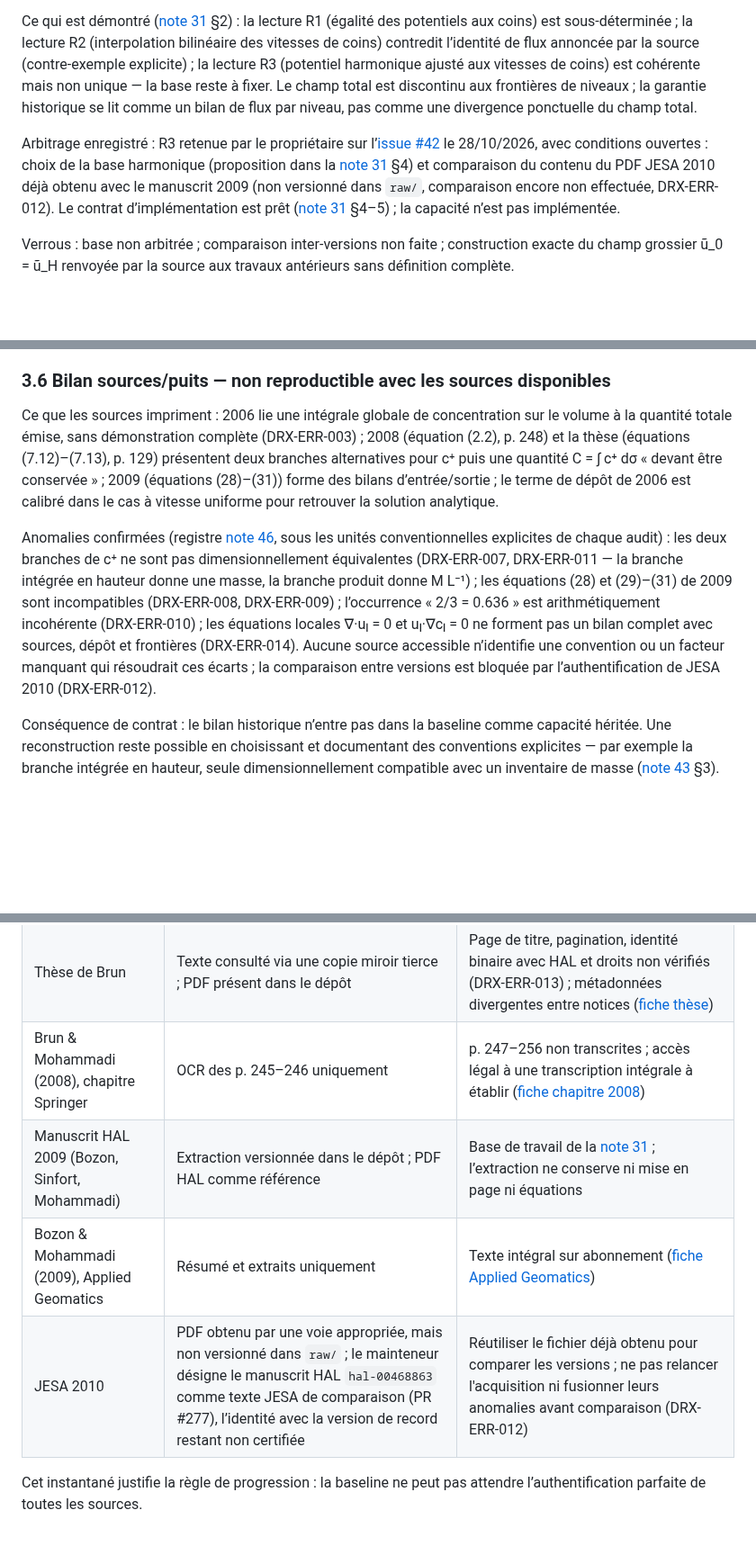
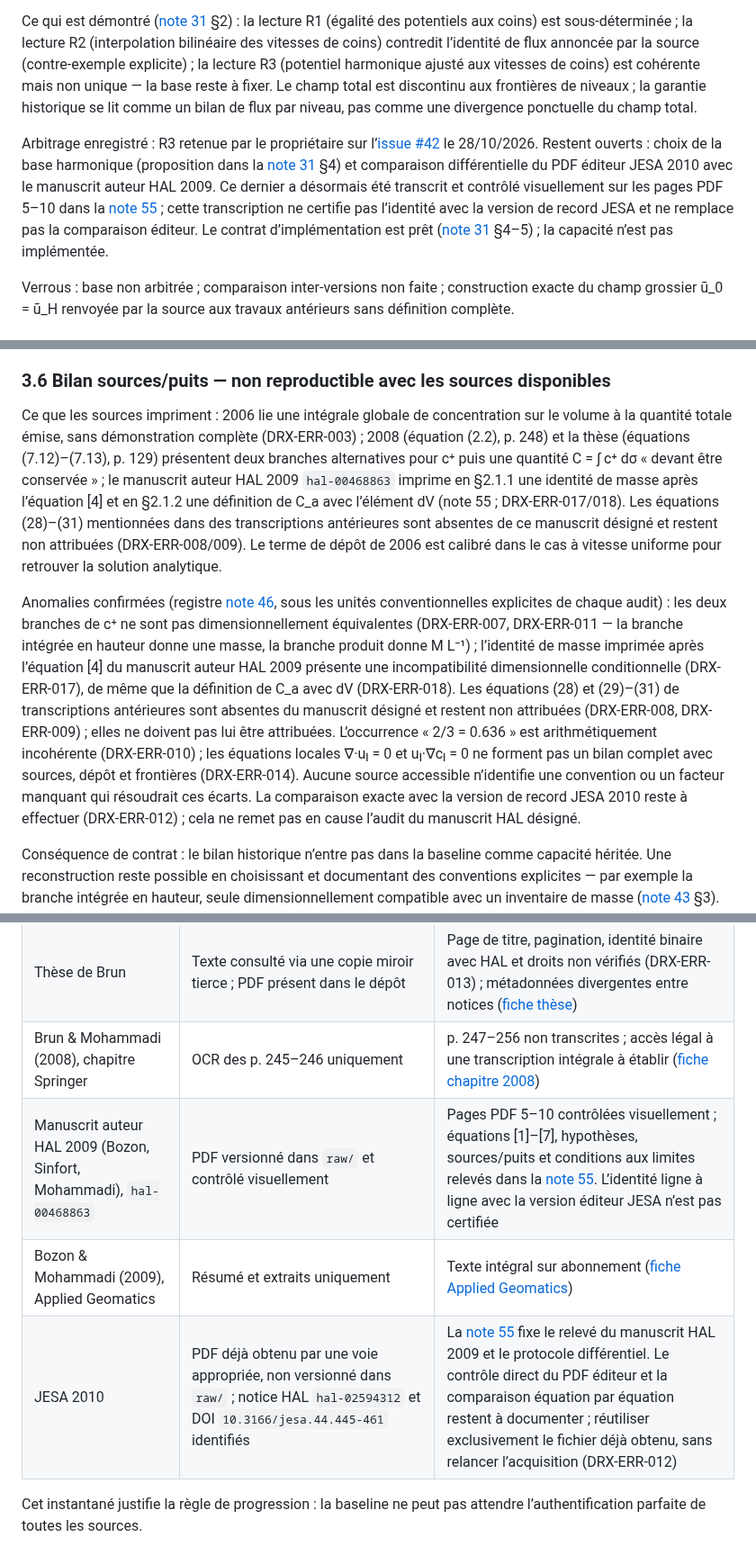
Before and after one commit to JM-Brun/J-DriftX, a Markdown page: docs/47-contrat-minimal-baseline.md, 3 parts joined by grey strips. Shown at 90% size. Drawn GitHub-style; blank space fills up the shorter version.

Commit message:
docs: reconcile baseline contract with 2009 manuscript audit

```diff
--- a/docs/47-contrat-minimal-baseline.md
+++ b/docs/47-contrat-minimal-baseline.md
@@ -60,7 +60,7 @@ Ce que la source imprime : le manuscrit HAL 2009 (§2.1.1), transcrit dans la [n
 
 Ce qui est démontré ([note 31](31-investigation-champ-multiniveaux.md) §2) : la lecture R1 (égalité des potentiels aux coins) est sous-déterminée ; la lecture R2 (interpolation bilinéaire des vitesses de coins) contredit l’identité de flux annoncée par la source (contre-exemple explicite) ; la lecture R3 (potentiel harmonique ajusté aux vitesses de coins) est cohérente mais non unique — la base reste à fixer. Le champ total est discontinu aux frontières de niveaux ; la garantie historique se lit comme un bilan de flux par niveau, pas comme une divergence ponctuelle du champ total.
 
-Arbitrage enregistré : R3 retenue par le propriétaire sur l’[issue #42](https://github.com/JM-Brun/J-DriftX/issues/42) le 28/10/2026, avec conditions ouvertes : choix de la base harmonique (proposition dans la [note 31](31-investigation-champ-multiniveaux.md) §4) et comparaison du contenu du PDF JESA 2010 déjà obtenu avec le manuscrit 2009 (non versionné dans `raw/`, comparaison encore non effectuée, DRX-ERR-012). Le contrat d’implémentation est prêt ([note 31](31-investigation-champ-multiniveaux.md) §4–5) ; la capacité n’est pas implémentée.
+Arbitrage enregistré : R3 retenue par le propriétaire sur l’[issue #42](https://github.com/JM-Brun/J-DriftX/issues/42) le 28/10/2026. Restent ouverts : choix de la base harmonique (proposition dans la [note 31](31-investigation-champ-multiniveaux.md) §4) et comparaison différentielle du PDF éditeur JESA 2010 avec le manuscrit auteur HAL 2009. Ce dernier a désormais été transcrit et contrôlé visuellement sur les pages PDF 5–10 dans la [note 55](55-releve-equations-manuscrit-2009-comparaison-jesa.md) ; cette transcription ne certifie pas l’identité avec la version de record JESA et ne remplace pas la comparaison éditeur. Le contrat d’implémentation est prêt ([note 31](31-investigation-champ-multiniveaux.md) §4–5) ; la capacité n’est pas implémentée.
 
 Verrous : base non arbitrée ; comparaison inter-versions non faite ; construction exacte du champ grossier ũ_0 = ũ_H renvoyée par la source aux travaux antérieurs sans définition complète.
 
@@ -84,9 +84,9 @@ Verrous : formulation mathématique non ambiguë de l’équation (4) (toute cor
 
 ### 3.6 Bilan sources/puits — non reproductible avec les sources disponibles
 
-Ce que les sources impriment : 2006 lie une intégrale globale de concentration sur le volume à la quantité totale émise, sans démonstration complète (DRX-ERR-003) ; 2008 (équation (2.2), p. 248) et la thèse (équations (7.12)–(7.13), p. 129) présentent deux branches alternatives pour c⁺ puis une quantité C = ∫ c⁺ dσ « devant être conservée » ; 2009 (équations (28)–(31)) forme des bilans d’entrée/sortie ; le terme de dépôt de 2006 est calibré dans le cas à vitesse uniforme pour retrouver la solution analytique.
+Ce que les sources impriment : 2006 lie une intégrale globale de concentration sur le volume à la quantité totale émise, sans démonstration complète (DRX-ERR-003) ; 2008 (équation (2.2), p. 248) et la thèse (équations (7.12)–(7.13), p. 129) présentent deux branches alternatives pour c⁺ puis une quantité C = ∫ c⁺ dσ « devant être conservée » ; le manuscrit auteur HAL 2009 `hal-00468863` imprime en §2.1.1 une identité de masse après l’équation [4] et en §2.1.2 une définition de C_a avec l’élément dV (note 55 ; DRX-ERR-017/018). Les équations (28)–(31) mentionnées dans des transcriptions antérieures sont absentes de ce manuscrit désigné et restent non attribuées (DRX-ERR-008/009). Le terme de dépôt de 2006 est calibré dans le cas à vitesse uniforme pour retrouver la solution analytique.
 
-Anomalies confirmées (registre [note 46](46-registre-erreurs-incoherences-documentaires.md), sous les unités conventionnelles explicites de chaque audit) : les deux branches de c⁺ ne sont pas dimensionnellement équivalentes (DRX-ERR-007, DRX-ERR-011 — la branche intégrée en hauteur donne une masse, la branche produit donne M L⁻¹) ; les équations (28) et (29)–(31) de 2009 sont incompatibles (DRX-ERR-008, DRX-ERR-009) ; l’occurrence « 2/3 = 0.636 » est arithmétiquement incohérente (DRX-ERR-010) ; les équations locales ∇·uₗ = 0 et uₗ·∇cₗ = 0 ne forment pas un bilan complet avec sources, dépôt et frontières (DRX-ERR-014). Aucune source accessible n’identifie une convention ou un facteur manquant qui résoudrait ces écarts ; la comparaison entre versions est bloquée par l’authentification de JESA 2010 (DRX-ERR-012).
+Anomalies confirmées (registre [note 46](46-registre-erreurs-incoherences-documentaires.md), sous les unités conventionnelles explicites de chaque audit) : les deux branches de c⁺ ne sont pas dimensionnellement équivalentes (DRX-ERR-007, DRX-ERR-011 — la branche intégrée en hauteur donne une masse, la branche produit donne M L⁻¹) ; l’identité de masse imprimée après l’équation [4] du manuscrit auteur HAL 2009 présente une incompatibilité dimensionnelle conditionnelle (DRX-ERR-017), de même que la définition de C_a avec dV (DRX-ERR-018). Les équations (28) et (29)–(31) de transcriptions antérieures sont absentes du manuscrit désigné et restent non attribuées (DRX-ERR-008, DRX-ERR-009) ; elles ne doivent pas lui être attribuées. L’occurrence « 2/3 = 0.636 » est arithmétiquement incohérente (DRX-ERR-010) ; les équations locales ∇·uₗ = 0 et uₗ·∇cₗ = 0 ne forment pas un bilan complet avec sources, dépôt et frontières (DRX-ERR-014). Aucune source accessible n’identifie une convention ou un facteur manquant qui résoudrait ces écarts. La comparaison exacte avec la version de record JESA 2010 reste à effectuer (DRX-ERR-012) ; cela ne remet pas en cause l’audit du manuscrit HAL désigné.
 
 Conséquence de contrat : le bilan historique n’entre pas dans la baseline comme capacité héritée. Une reconstruction reste possible en choisissant et documentant des conventions explicites — par exemple la branche intégrée en hauteur, seule dimensionnellement compatible avec un inventaire de masse ([note 43](43-audit-these-brun-conservation-g0s.md) §3). Les tests de conservation existants ([tests/test_similitude.py](../tests/test_similitude.py)) et les tests dimensionnels ([tests/test_documentary_dimensional_audit.py](../tests/test_documentary_dimensional_audit.py)) valident cette reconstruction, jamais les formulations imprimées. Toute convergence future entre versions authentifiées pourra requalifier ce statut.
 
@@ -97,9 +97,9 @@ Conséquence de contrat : le bilan historique n’entre pas dans la baseline com
 | Mohammadi & Brun (2006), C. R. Mécanique | Texte intégral via le site de l’éditeur ; extraction versionnée dans le dépôt | Équations (1), (2) p. 635 et (4) p. 636 vérifiées visuellement sur le binaire versionné le 29/10/2026 (PR #277) ; autres équations non certifiées ; empreinte du binaire non comparée au PDF officiel ([note 45](45-audit-article-mohammadi-brun-2006.md) §8) |
 | Thèse de Brun | Texte consulté via une copie miroir tierce ; PDF présent dans le dépôt | Page de titre, pagination, identité binaire avec HAL et droits non vérifiés (DRX-ERR-013) ; métadonnées divergentes entre notices ([fiche thèse](bibliographie/sources/these-brun.md)) |
 | Brun & Mohammadi (2008), chapitre Springer | OCR des p. 245–246 uniquement | p. 247–256 non transcrites ; accès légal à une transcription intégrale à établir ([fiche chapitre 2008](bibliographie/sources/brun-mohammadi-2008-chapitre.md)) |
-| Manuscrit HAL 2009 (Bozon, Sinfort, Mohammadi) | Extraction versionnée dans le dépôt ; PDF HAL comme référence | Base de travail de la [note 31](31-investigation-champ-multiniveaux.md) ; l’extraction ne conserve ni mise en page ni équations |
+| Manuscrit auteur HAL 2009 (Bozon, Sinfort, Mohammadi), `hal-00468863` | PDF versionné dans `raw/` et contrôlé visuellement | Pages PDF 5–10 contrôlées visuellement ; équations [1]–[7], hypothèses, sources/puits et conditions aux limites relevés dans la [note 55](55-releve-equations-manuscrit-2009-comparaison-jesa.md). L’identité ligne à ligne avec la version éditeur JESA n’est pas certifiée |
 | Bozon & Mohammadi (2009), Applied Geomatics | Résumé et extraits uniquement | Texte intégral sur abonnement ([fiche Applied Geomatics](bibliographie/sources/bozon-mohammadi-2009-applied-geomatics.md)) |
-| JESA 2010 | PDF obtenu par une voie appropriée, mais non versionné dans `raw/` ; le mainteneur désigne le manuscrit HAL `hal-00468863` comme texte JESA de comparaison (PR #277), l’identité avec la version de record restant non certifiée | Réutiliser le fichier déjà obtenu pour comparer les versions ; ne pas relancer l'acquisition ni fusionner leurs anomalies avant comparaison (DRX-ERR-012) |
+| JESA 2010 | PDF déjà obtenu par une voie appropriée, non versionné dans `raw/` ; notice HAL `hal-02594312` et DOI `10.3166/jesa.44.445-461` identifiés | La [note 55](55-releve-equations-manuscrit-2009-comparaison-jesa.md) fixe le relevé du manuscrit HAL 2009 et le protocole différentiel. Le contrôle direct du PDF éditeur et la comparaison équation par équation restent à documenter ; réutiliser exclusivement le fichier déjà obtenu, sans relancer l’acquisition (DRX-ERR-012) |
 
 Cet instantané justifie la règle de progression : la baseline ne peut pas attendre l’authentification parfaite de toutes les sources.
 
```
